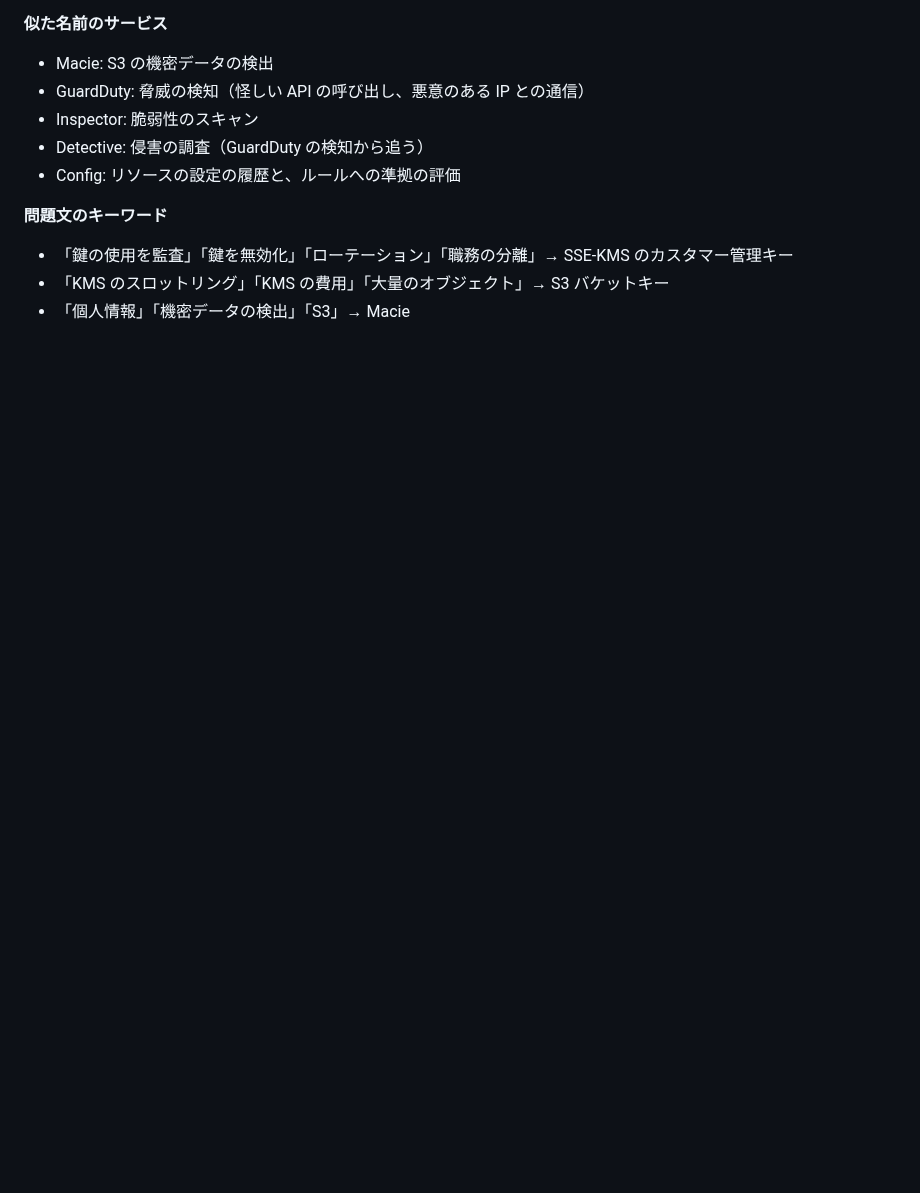
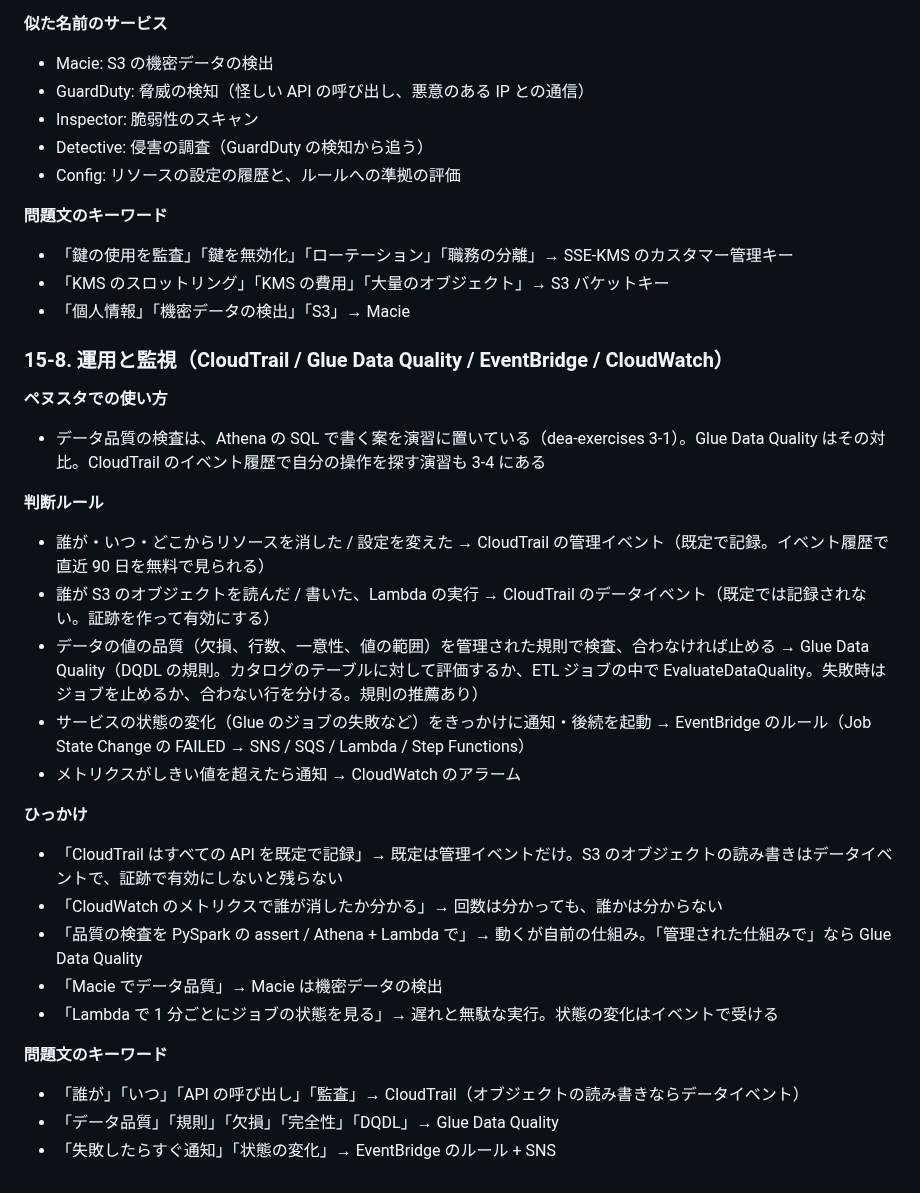
Before and after one commit to macchi23/penusta-ticket, a Markdown page: docs/dea-notes.md, the part around the change. GitHub-like rendering; blank space fills up the shorter version.

Commit message:
docs: dea-notes にサービス選択の比較（運用と監視）を足す
Co-Authored-By: Claude Opus 5.5 <noreply@anthropic.com>

```diff
--- a/docs/dea-notes.md
+++ b/docs/dea-notes.md
@@ -660,3 +660,27 @@ AWS Certified Data Engineer – Associate（DEA-C01）の論点を、このリ
 - 「鍵の使用を監査」「鍵を無効化」「ローテーション」「職務の分離」→ SSE-KMS のカスタマー管理キー
 - 「KMS のスロットリング」「KMS の費用」「大量のオブジェクト」→ S3 バケットキー
 - 「個人情報」「機密データの検出」「S3」→ Macie
+
+### 15-8. 運用と監視（CloudTrail / Glue Data Quality / EventBridge / CloudWatch）
+
+**ペヌスタでの使い方**
+- データ品質の検査は、Athena の SQL で書く案を演習に置いている（dea-exercises 3-1）。Glue Data Quality はその対比。CloudTrail のイベント履歴で自分の操作を探す演習も 3-4 にある
+
+**判断ルール**
+- 誰が・いつ・どこからリソースを消した / 設定を変えた → CloudTrail の管理イベント（既定で記録。イベント履歴で直近 90 日を無料で見られる）
+- 誰が S3 のオブジェクトを読んだ / 書いた、Lambda の実行 → CloudTrail のデータイベント（既定では記録されない。証跡を作って有効にする）
+- データの値の品質（欠損、行数、一意性、値の範囲）を管理された規則で検査、合わなければ止める → Glue Data Quality（DQDL の規則。カタログのテーブルに対して評価するか、ETL ジョブの中で EvaluateDataQuality。失敗時はジョブを止めるか、合わない行を分ける。規則の推薦あり）
+- サービスの状態の変化（Glue のジョブの失敗など）をきっかけに通知・後続を起動 → EventBridge のルール（Job State Change の FAILED → SNS / SQS / Lambda / Step Functions）
+- メトリクスがしきい値を超えたら通知 → CloudWatch のアラーム
+
+**ひっかけ**
+- 「CloudTrail はすべての API を既定で記録」→ 既定は管理イベントだけ。S3 のオブジェクトの読み書きはデータイベントで、証跡で有効にしないと残らない
+- 「CloudWatch のメトリクスで誰が消したか分かる」→ 回数は分かっても、誰かは分からない
+- 「品質の検査を PySpark の assert / Athena + Lambda で」→ 動くが自前の仕組み。「管理された仕組みで」なら Glue Data Quality
+- 「Macie でデータ品質」→ Macie は機密データの検出
+- 「Lambda で 1 分ごとにジョブの状態を見る」→ 遅れと無駄な実行。状態の変化はイベントで受ける
+
+**問題文のキーワード**
+- 「誰が」「いつ」「API の呼び出し」「監査」→ CloudTrail（オブジェクトの読み書きならデータイベント）
+- 「データ品質」「規則」「欠損」「完全性」「DQDL」→ Glue Data Quality
+- 「失敗したらすぐ通知」「状態の変化」→ EventBridge のルール + SNS
```
